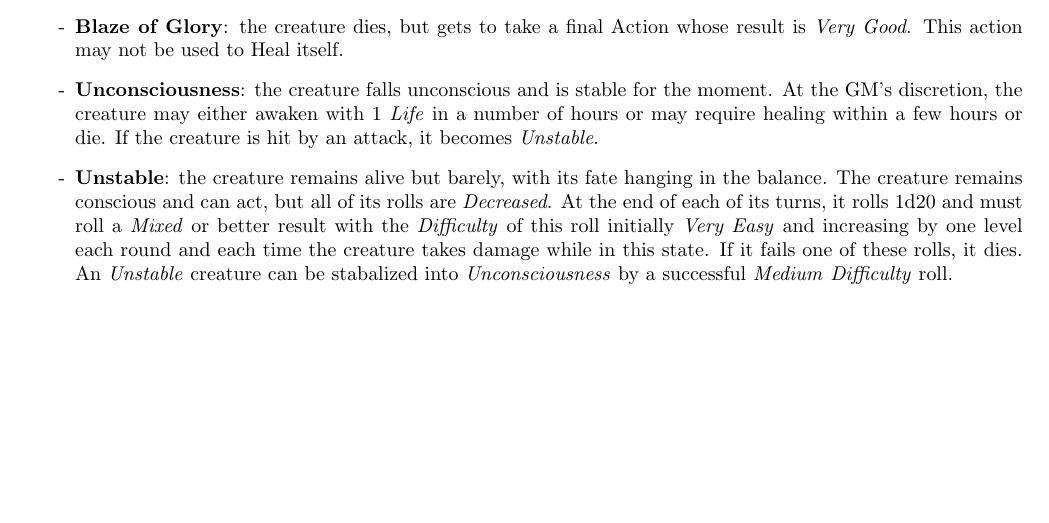
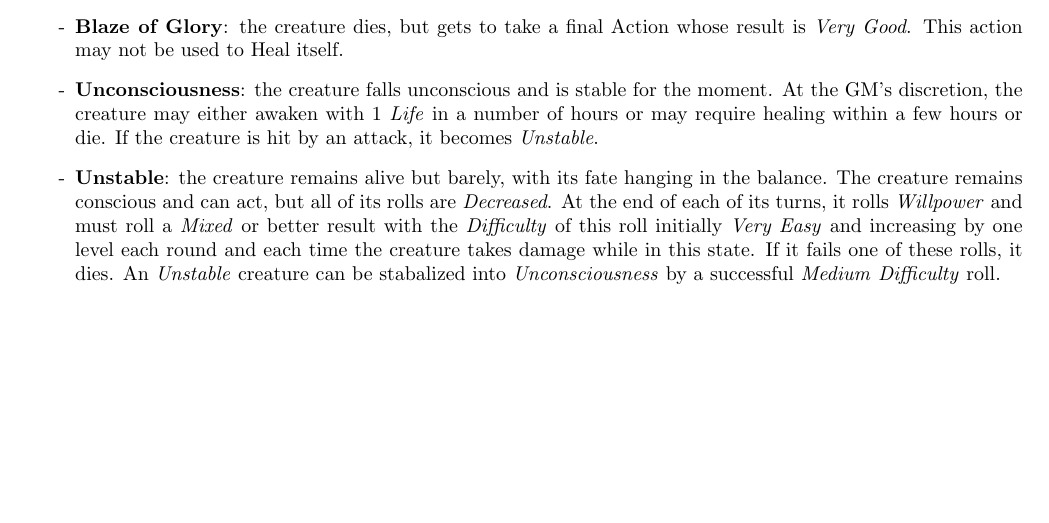
Before and after one commit to counc009/duality-rpg, a LaTeX document (main.tex, which reads rules/combat.tex): part of page 8 of 11, cut so that both start at the same text. Compiled offline with pdfLaTeX.

Commit message:
Correct rules for defeat

```diff
--- a/rules/combat.tex
+++ b/rules/combat.tex
@@ -72,7 +72,7 @@ If the creature is still in danger, for instance in combat, the creature must ch
     If the creature is hit by an attack, it becomes \emph{Unstable}.
   \item[-] \textbf{Unstable}: the creature remains alive but barely, with its fate hanging in the balance.
     The creature remains conscious and can act, but all of its rolls are \emph{Decreased}.
-    At the end of each of its turns, it rolls 1d20 and must roll a \Mixed{} or better result with the \Difficulty{} of this roll initially \emph{Very Easy} and increasing by one level each round and each time the creature takes damage while in this state.
+    At the end of each of its turns, it rolls \emph{Willpower} and must roll a \Mixed{} or better result with the \Difficulty{} of this roll initially \emph{Very Easy} and increasing by one level each round and each time the creature takes damage while in this state.
     If it fails one of these rolls, it dies.
     An \emph{Unstable} creature can be stabalized into \emph{Unconsciousness} by a successful \emph{Medium} \Difficulty{} roll.
 \end{itemize}
```
Also changed, not shown: character.pdf, main.pdf.
